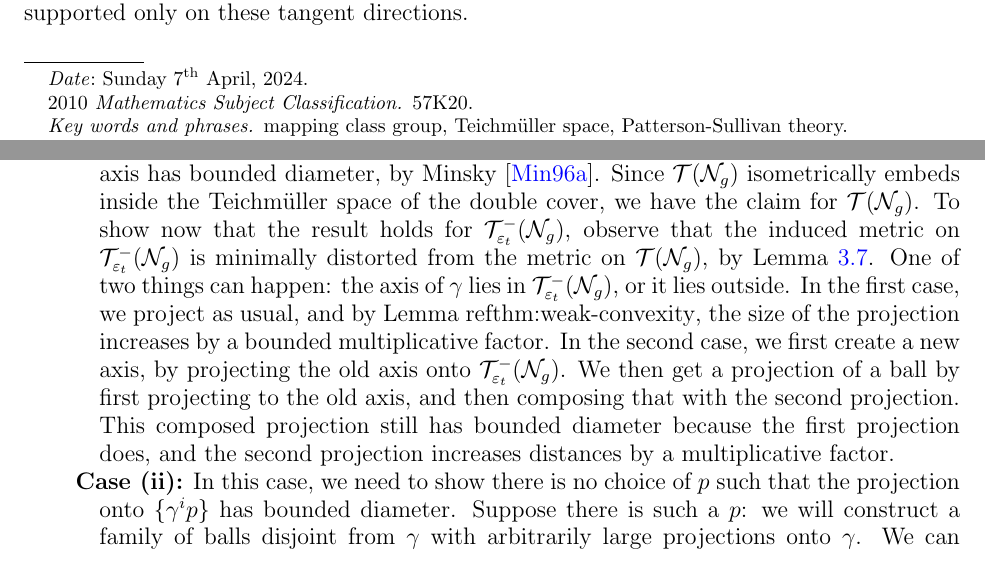
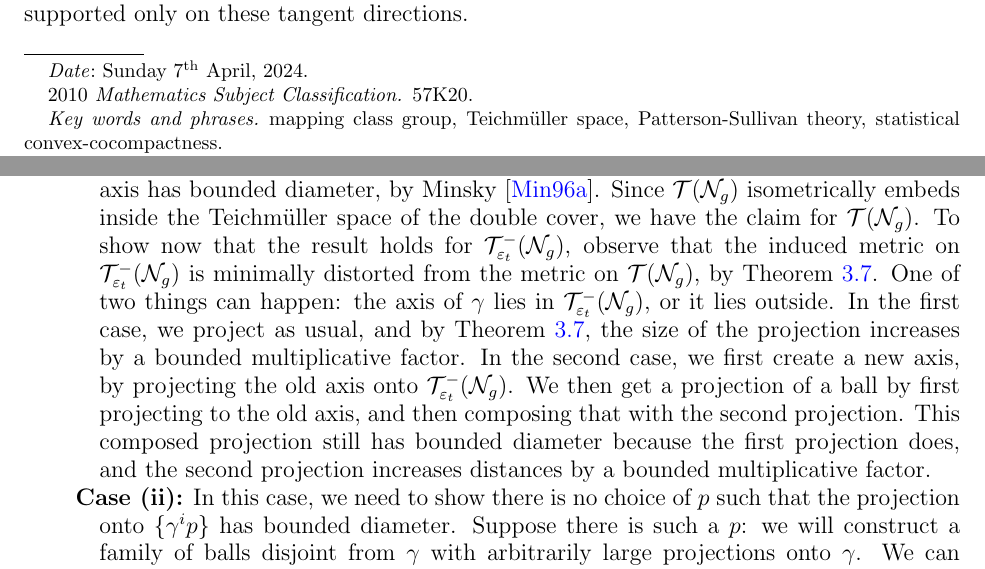
Before and after one commit to sayantangkhan/geodesics-in-thin-part, a LaTeX paper (main.tex, which reads weak-convex-core.tex): two parts of pages 1 and 17 of 59, joined at a grey line, cut so that both start at the same text. Compiled offline with pdfLaTeX.

```diff
--- a/main.tex
+++ b/main.tex
@@ -10,7 +10,7 @@
 \thanks{}
 \urladdr{\url{https://www.sayantankhan.io}}
 
-\keywords{mapping class group, Teichm\"uller space, Patterson-Sullivan theory}
+\keywords{mapping class group, Teichm\"uller space, Patterson-Sullivan theory, statistical convex-cocompactness}
 \subjclass[2010]{57K20}
 
 \date{\today}
--- a/weak-convex-core.tex
+++ b/weak-convex-core.tex
@@ -231,12 +231,12 @@
   \item[Case (i)] In this case, we pick $p$ to lie along the axis of the pseudo-Anosov $\gamma$.
     Passing to the orientable double cover, we have that the projection of any ball disjoint from the axis has bounded diameter, by \textcite{minsky1996quasi}.
     Since $\teich(\no_g)$ isometrically embeds inside the Teichmüller space of the double cover, we have the claim for $\teich(\no_g)$.
-    To show now that the result holds for $\systole(\no_g)$, observe that the induced metric on $\systole(\no_g)$ is minimally distorted from the metric on $\teich(\no_g)$, by Lemma \ref{thm:weak-convexity}.
+    To show now that the result holds for $\systole(\no_g)$, observe that the induced metric on $\systole(\no_g)$ is minimally distorted from the metric on $\teich(\no_g)$, by Theorem \ref{thm:weak-convexity}.
     One of two things can happen: the axis of $\gamma$ lies in $\systole(\no_g)$, or it lies outside.
-    In the first case, we project as usual, and by Lemma ref{thm:weak-convexity}, the size of the projection increases by a bounded multiplicative factor.
+    In the first case, we project as usual, and by Theorem \ref{thm:weak-convexity}, the size of the projection increases by a bounded multiplicative factor.
     In the second case, we first create a new axis, by projecting the old axis onto $\systole(\no_g)$.
     We then get a projection of a ball by first projecting to the old axis, and then composing that with the second projection.
-    This composed projection still has bounded diameter because the first projection does, and the second projection increases distances by a multiplicative factor.
+    This composed projection still has bounded diameter because the first projection does, and the second projection increases distances by a bounded multiplicative factor.
   \item[Case (ii)] In this case, we need to show there is no choice of $p$ such that the projection onto $\left\{ \gamma^i p \right\}$ has bounded diameter.
     Suppose there is such a $p$: we will construct a family of balls disjoint from $\gamma$ with arbitrarily large projections onto $\gamma$.
     We can assume without loss of generality that at $p$, one of the invariant two-sided is short.
```
